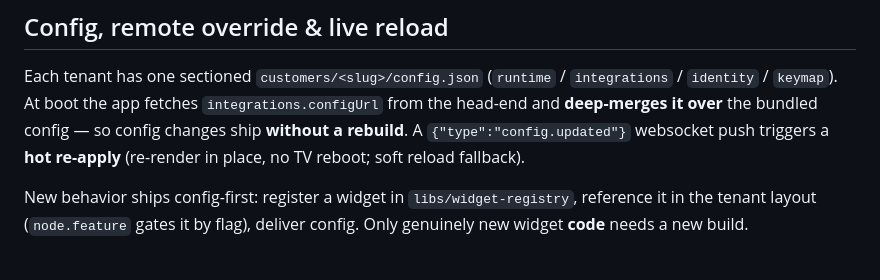
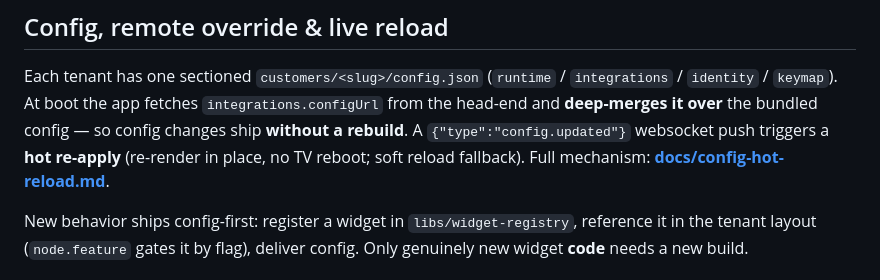
Before and after one commit to skdonthi/xTV-platform, a Markdown page: README.md, the part around the change. Rendered like a GitHub page.

Commit message:
docs: add config-hot-reload.md (live config, no TV reboot)

```diff
--- a/README.md
+++ b/README.md
@@ -77,7 +77,7 @@ Each tenant has one sectioned `customers/<slug>/config.json` (`runtime` /
 `integrations.configUrl` from the head-end and **deep-merges it over** the bundled
 config — so config changes ship **without a rebuild**. A `{"type":"config.updated"}`
 websocket push triggers a **hot re-apply** (re-render in place, no TV reboot; soft
-reload fallback).
+reload fallback). Full mechanism: **[docs/config-hot-reload.md](docs/config-hot-reload.md)**.
 
 New behavior ships config-first: register a widget in `libs/widget-registry`,
 reference it in the tenant layout (`node.feature` gates it by flag), deliver config.
```
Also changed, not shown: CLAUDE.md (+2 -2 lines), docs/config-hot-reload.md (added, +108 -0 lines).
